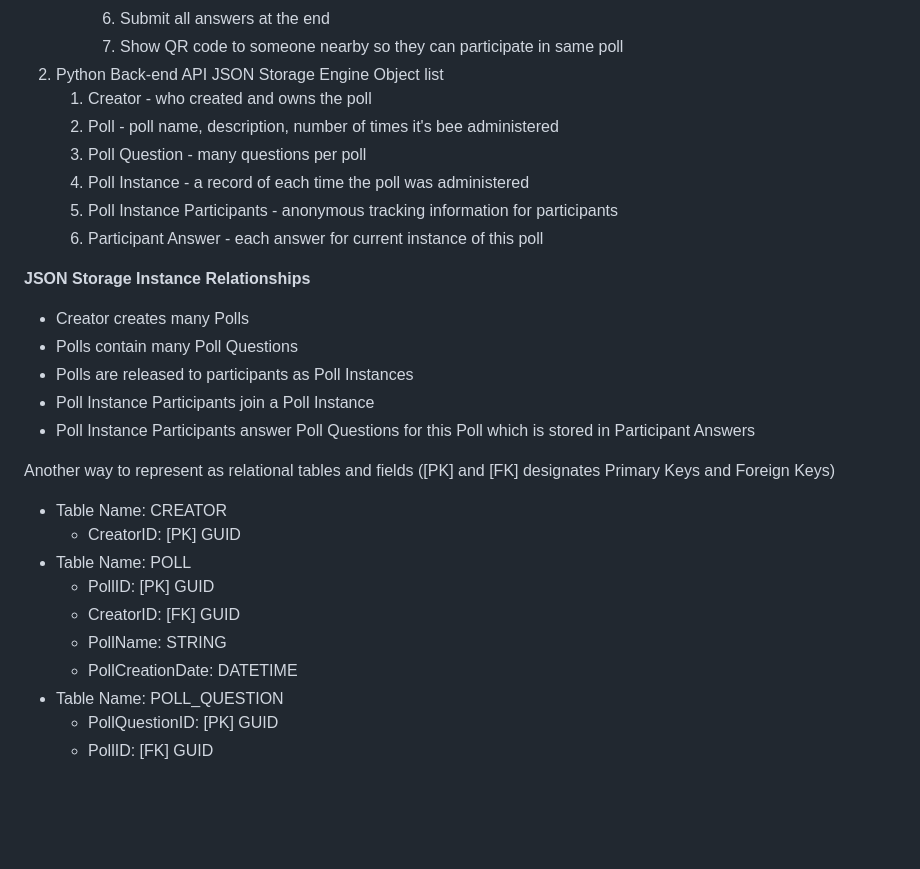
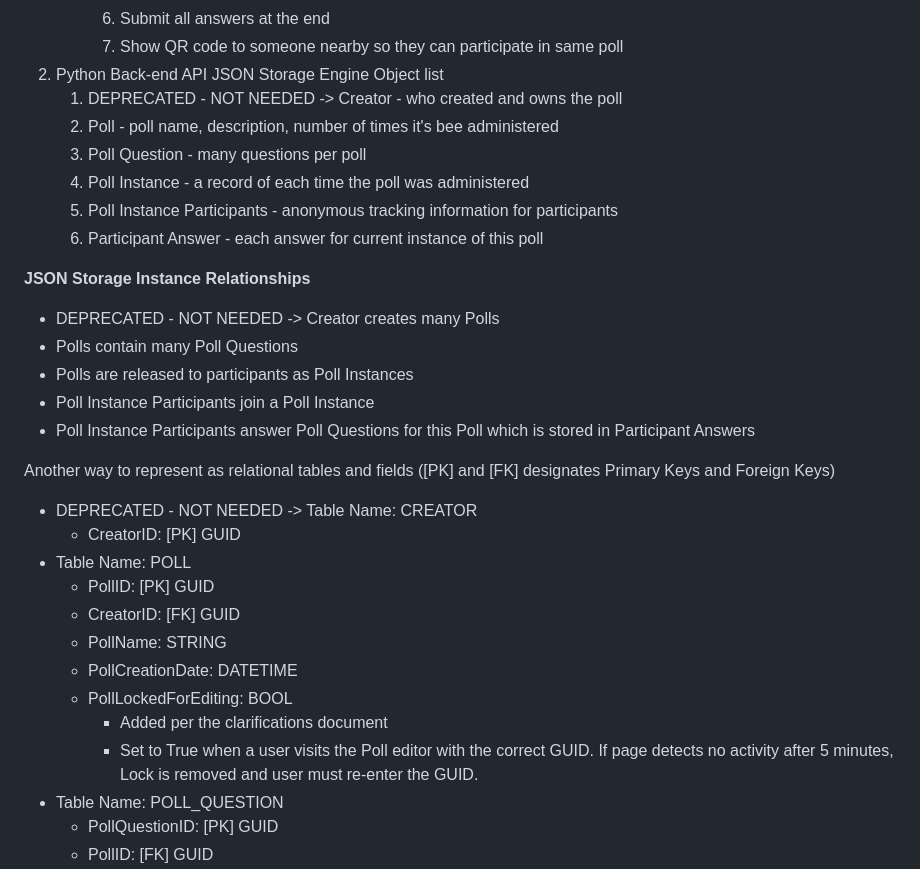
Before and after one commit to ggeter/DisposaPoll, a Markdown page: requirements.md, the part around the change. Drawn GitHub-style; blank space fills up the shorter version.

```diff
--- a/requirements.md
+++ b/requirements.md
@@ -46,7 +46,7 @@ There are many other detailed features to work through, but this is one baseline
       6. Submit all answers at the end
       7. Show QR code to someone nearby so they can participate in same poll
 2. Python Back-end API JSON Storage Engine Object list
-    1. Creator - who created and owns the poll
+    1. DEPRECATED - NOT NEEDED -> Creator - who created and owns the poll
     2. Poll - poll name, description, number of times it's bee administered
     3. Poll Question - many questions per poll
     4. Poll Instance - a record of each time the poll was administered
@@ -55,20 +55,23 @@ There are many other detailed features to work through, but this is one baseline
 
 **JSON Storage Instance Relationships**
 
-* Creator creates many Polls
+* DEPRECATED - NOT NEEDED -> Creator creates many Polls
 * Polls contain many Poll Questions
 * Polls are released to participants as Poll Instances
 * Poll Instance Participants join a Poll Instance
 * Poll Instance Participants answer Poll Questions for this Poll which is stored in Participant Answers
 
 Another way to represent as relational tables and fields ([PK] and [FK] designates Primary Keys and Foreign Keys)
-* Table Name: CREATOR
+* DEPRECATED - NOT NEEDED -> Table Name: CREATOR
   * CreatorID: [PK] GUID
 * Table Name: POLL
   * PollID: [PK] GUID
   * CreatorID: [FK] GUID
   * PollName: STRING
   * PollCreationDate: DATETIME
+  * PollLockedForEditing: BOOL
+    * Added per the clarifications document
+    * Set to True when a user visits the Poll editor with the correct GUID. If page detects no activity after 5 minutes, Lock is removed and user must re-enter the GUID.
 * Table Name: POLL_QUESTION
   * PollQuestionID: [PK] GUID
   * PollID: [FK] GUID
```
Also changed, not shown: clarifications_needed.md (added, +67 -0 lines).
